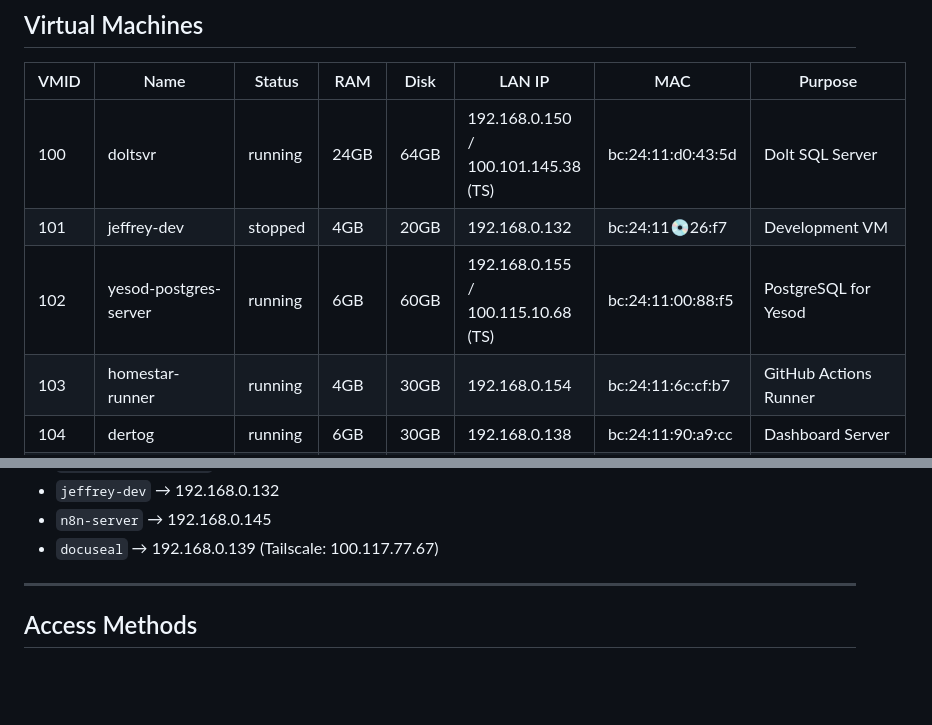
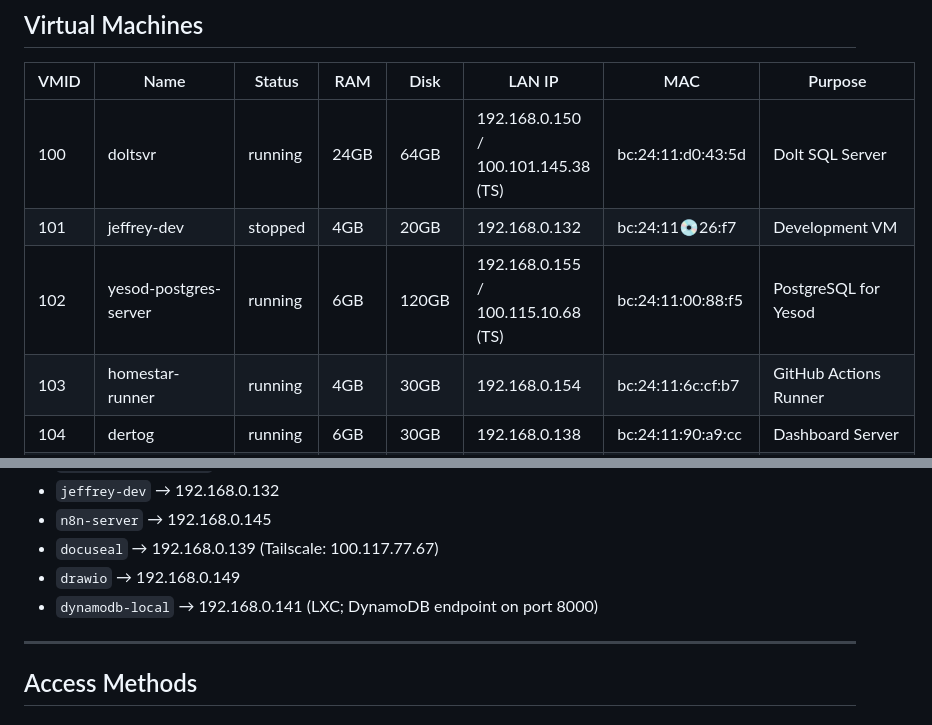
Before and after one commit to stephenVertex/proxmox-notes, a Markdown page: README.md, 2 parts joined by grey strips. Rendered like a GitHub page; blank space fills up the shorter version.

```diff
--- a/README.md
+++ b/README.md
@@ -23,7 +23,7 @@
 |------|------|--------|-----|------|--------|-----|---------|
 | 100 | doltsvr | running | 24GB | 64GB | 192.168.0.150 / 100.101.145.38 (TS) | bc:24:11:d0:43:5d | Dolt SQL Server |
 | 101 | jeffrey-dev | stopped | 4GB | 20GB | 192.168.0.132 | bc:24:11:cd:26:f7 | Development VM |
-| 102 | yesod-postgres-server | running | 6GB | 60GB | 192.168.0.155 / 100.115.10.68 (TS) | bc:24:11:00:88:f5 | PostgreSQL for Yesod |
+| 102 | yesod-postgres-server | running | 6GB | 120GB | 192.168.0.155 / 100.115.10.68 (TS) | bc:24:11:00:88:f5 | PostgreSQL for Yesod |
 | 103 | homestar-runner | running | 4GB | 30GB | 192.168.0.154 | bc:24:11:6c:cf:b7 | GitHub Actions Runner |
 | 104 | dertog | running | 6GB | 30GB | 192.168.0.138 | bc:24:11:90:a9:cc | Dashboard Server |
 | 105 | aicoe-social-runner | running | 2GB | 20GB | 192.168.0.147 | bc:24:11:a4:ce:80 | Social Media Monitor |
@@ -69,6 +78,8 @@ layers (Proxmox, /etc/hosts, SSH config, guest hostname) use the same name.
 - `jeffrey-dev` → 192.168.0.132
 - `n8n-server` → 192.168.0.145
 - `docuseal` → 192.168.0.139 (Tailscale: 100.117.77.67)
+- `drawio` → 192.168.0.149
+- `dynamodb-local` → 192.168.0.141 (LXC; DynamoDB endpoint on port 8000)
 
 ---
 
```
Also changed, not shown: other parts of README.md (+19 -4 lines), DELL_POWEREDGE_NEW_PROXMOX.md (added, +217 -0 lines), DYNAMODB_LOCAL.md (added, +102 -0 lines).
